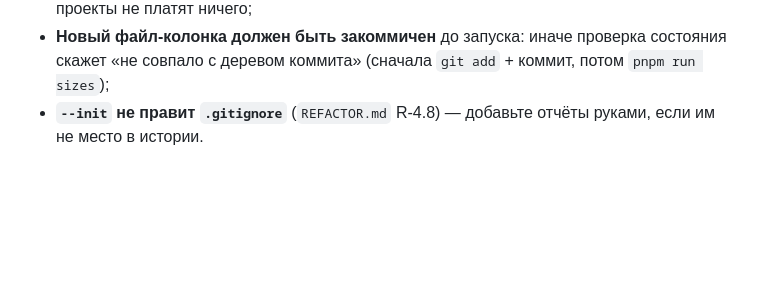
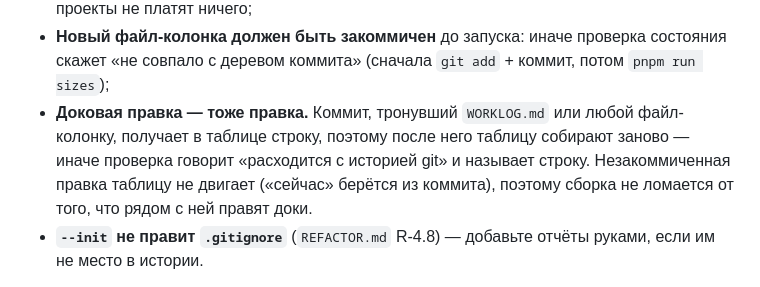
Before and after one commit to vernikr/size-report, a Markdown page: README.md, the part around the change. Drawn GitHub-style; blank space fills up the shorter version.

```diff
--- a/README.md
+++ b/README.md
@@ -281,6 +281,11 @@ pnpm run test:sizes       # 0 — таблица сходится с истор
 - **Новый файл-колонка должен быть закоммичен** до запуска: иначе проверка
   состояния скажет «не совпало с деревом коммита» (сначала `git add` + коммит,
   потом `pnpm run sizes`);
+- **Доковая правка — тоже правка.** Коммит, тронувший `WORKLOG.md` или любой
+  файл-колонку, получает в таблице строку, поэтому после него таблицу собирают
+  заново — иначе проверка говорит «расходится с историей git» и называет строку.
+  Незакоммиченная правка таблицу не двигает («сейчас» берётся из коммита), поэтому
+  сборка не ломается от того, что рядом с ней правят доки.
 - **`--init` не правит `.gitignore`** (`REFACTOR.md` R-4.8) — добавьте отчёты
   руками, если им не место в истории.
 
```
Also changed, not shown: WORKLOG.md (+15 -8 lines).
